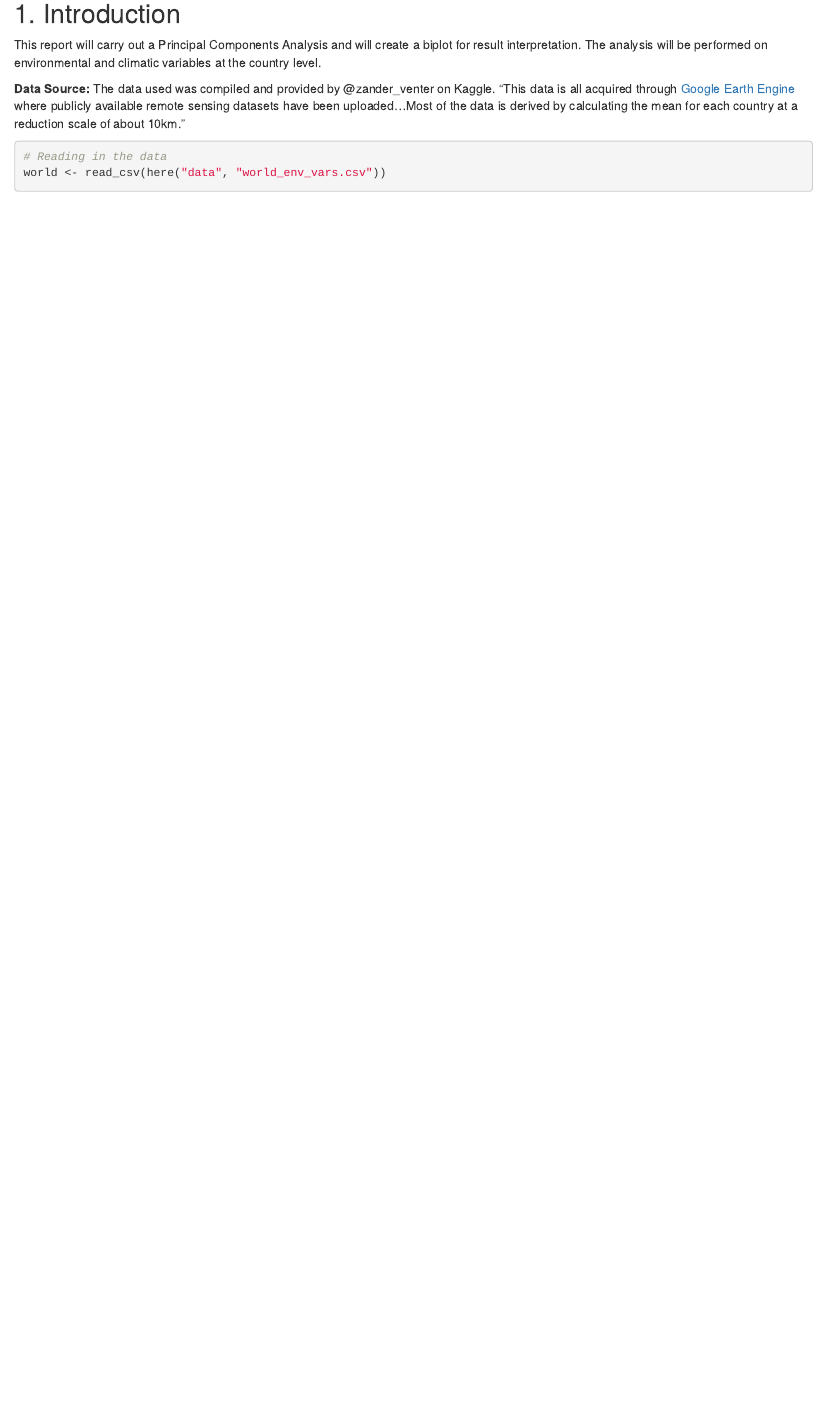
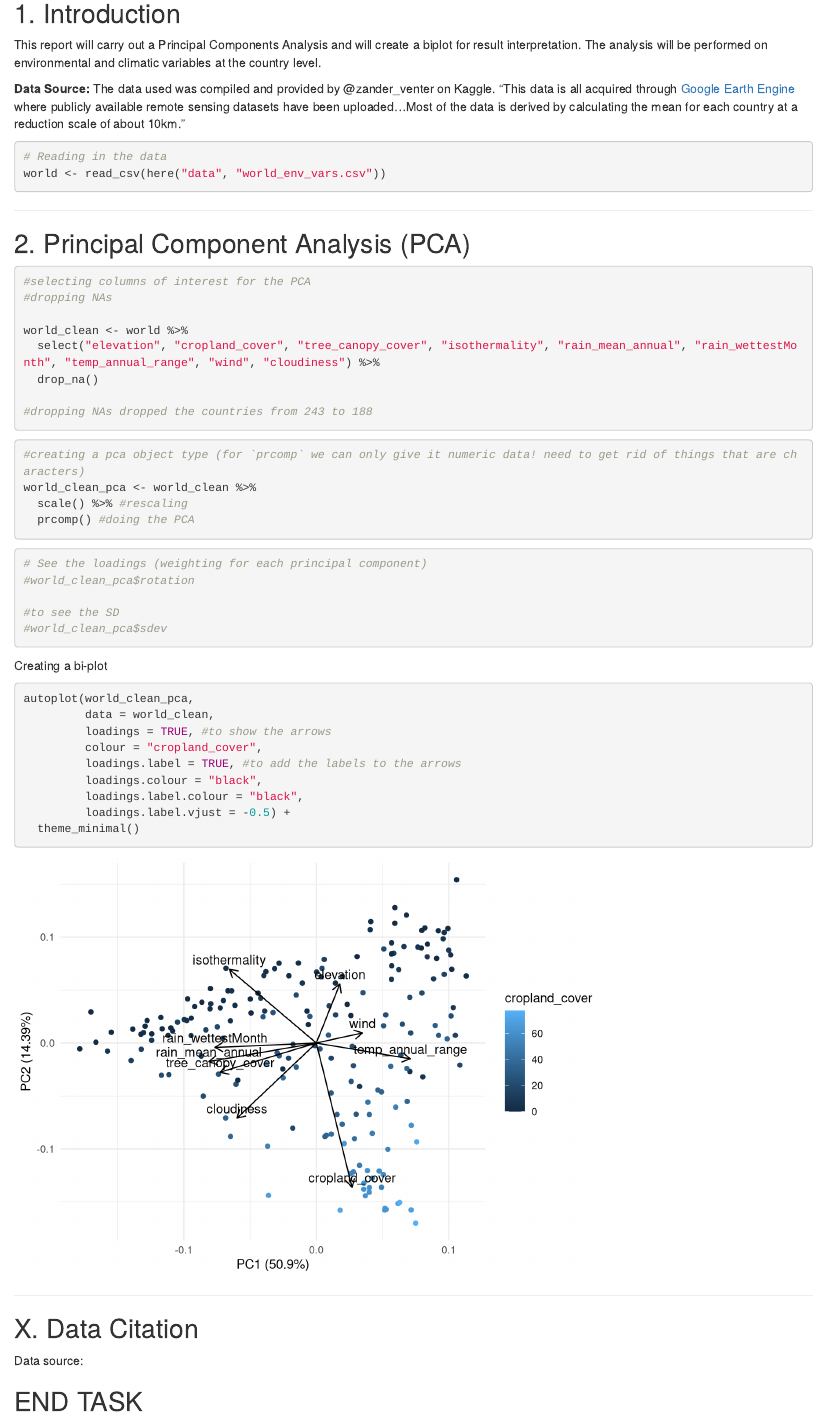
Before and after one commit to SophiaLeiker/esm244-assignment3-pca-clustering, an R Markdown document (a3_task1_leiker_sophia.Rmd): the page in a window 1100 px wide, from 340 px down before the commit and from 550 px down after it, so that both start at the same text. Rendered offline with R 4.5, knitr and Pandoc, with nearby package versions.

Commit message:
Made biplot

````diff
--- a/a3_task1_leiker_sophia.Rmd
+++ b/a3_task1_leiker_sophia.Rmd
@@ -28,7 +35,56 @@ The analysis will be performed on environmental and climatic variables at the co
 ```{r}
 # Reading in the data
 world <- read_csv(here("data", "world_env_vars.csv"))
-
 ```
 
 ***
+## 2. Principal Component Analysis (PCA)
+
+```{r}
+#selecting columns of interest for the PCA
+#dropping NAs
+
+world_clean <- world %>%
+  select("elevation", "cropland_cover", "tree_canopy_cover", "isothermality", "rain_mean_annual", "rain_wettestMonth", "temp_annual_range", "wind", "cloudiness") %>%
+  drop_na()
+
+#dropping NAs dropped the countries from 243 to 188
+```
+
+```{r}
+#creating a pca object type (for `prcomp` we can only give it numeric data! need to get rid of things that are characters)
+world_clean_pca <- world_clean %>%
+  scale() %>% #rescaling
+  prcomp() #doing the PCA
+```
+
+```{r}
+# See the loadings (weighting for each principal component)
+#world_clean_pca$rotation
+
+#to see the SD
+#world_clean_pca$sdev
+```
+
+
+Creating a bi-plot
+
+```{r}
+autoplot(world_clean_pca,
+         data = world_clean,
+         loadings = TRUE, #to show the arrows
+         colour = "cropland_cover",
+         loadings.label = TRUE, #to add the labels to the arrows
+         loadings.colour = "black",
+         loadings.label.colour = "black",
+         loadings.label.vjust = -0.5) +
+  theme_minimal()
+
+```
+***
+
+## X. Data Citation
+
+Data source:
+
+## END TASK
````
Also changed, not shown: a3_task1_leiker_sophia.html, a3_task1_leiker_sophia.Rmd (7 more changed lines).
